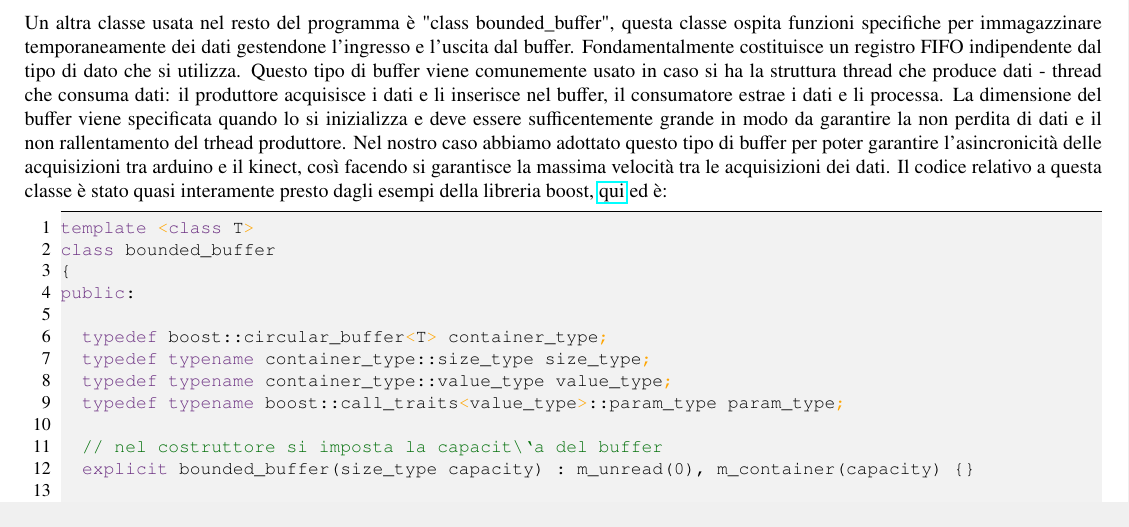
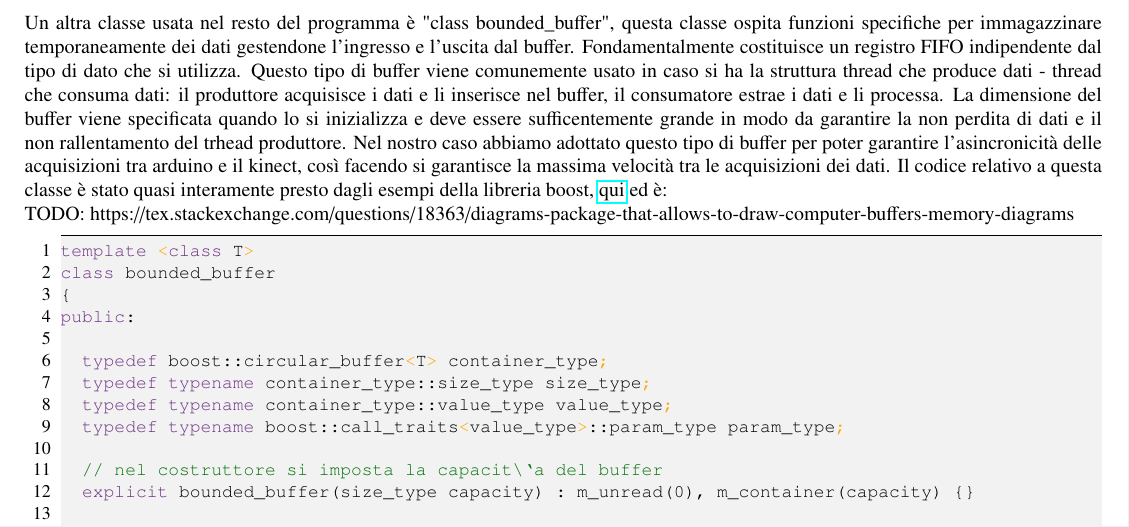
Before and after one commit to simone-viozzi/move-capture, a LaTeX document (3. programmi/3. programma acquisisci data/programma acquisisci data.tex): part of page 7 of 13, cut so that both start at the same text. Compiled offline with pdfLaTeX.

```diff
--- a/3. programmi/3. programma acquisisci data/programma acquisisci data.tex
+++ b/3. programmi/3. programma acquisisci data/programma acquisisci data.tex
@@ -625,6 +625,9 @@
 %
 %
 Un altra classe usata nel resto del programma \`e "class bounded\_buffer", questa classe ospita funzioni specifiche per immagazzinare temporaneamente dei dati gestendone l'ingresso e l'uscita dal buffer. Fondamentalmente costituisce un registro FIFO indipendente dal tipo di dato che si utilizza. Questo tipo di buffer viene comunemente usato in caso si ha la struttura thread che produce dati - thread che consuma dati: il produttore acquisisce i dati e li inserisce nel buffer, il consumatore estrae i dati e li processa. La dimensione del buffer viene specificata quando lo si inizializza e deve essere sufficentemente grande in modo da garantire la non perdita di dati e il non rallentamento del trhead produttore. Nel nostro caso abbiamo adottato questo tipo di buffer per poter garantire l'asincronicit\`a delle acquisizioni tra arduino e il kinect, cos\`i facendo si garantisce la massima velocit\`a tra le acquisizioni dei dati. Il codice relativo a questa classe \`e stato quasi interamente presto dagli esempi della libreria boost, \href{https://www.boost.org/doc/libs/1_69_0/doc/html/circular_buffer/examples.html}{qui} ed \`e:
+
+TODO: https://tex.stackexchange.com/questions/18363/diagrams-package-that-allows-to-draw-computer-buffers-memory-diagrams
+
 \begin{lstlisting}[style=mycpp, caption=librerie usate, captionpos=b]
 template <class T>
 class bounded_buffer
```
Also changed, not shown: 3. programmi/2. programma arduino/programma arduino.tex (+1 -1 lines), 2 other files.
